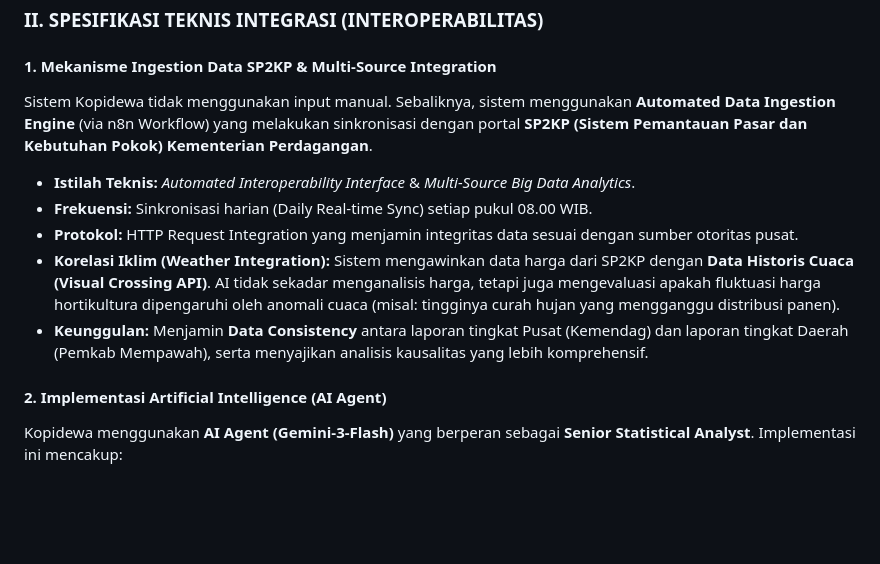
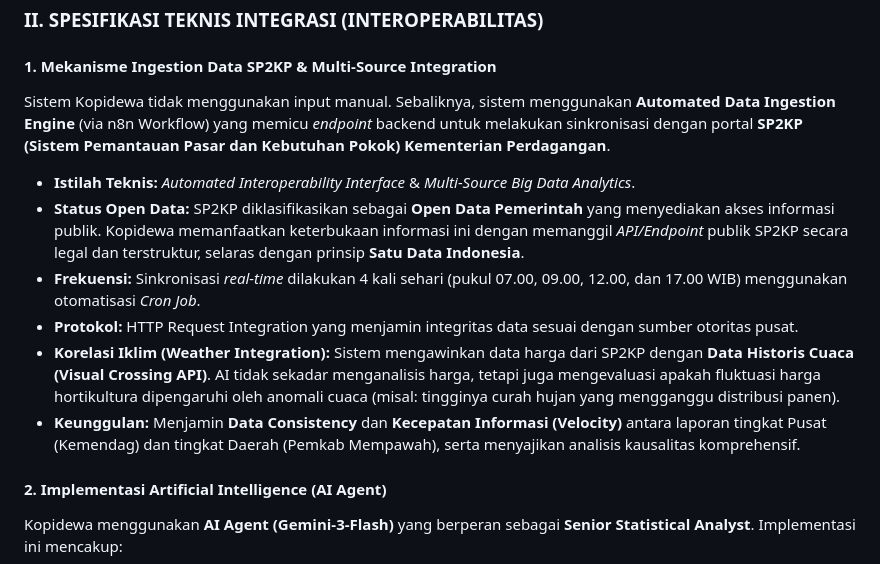
Before and after one commit to ihkaru/kopidewa, a Markdown page: references/bukti-dukung/EPSS_2026_EVIDENCE_BIGDATA_AI.md, the part around the change. GitHub-like rendering; blank space fills up the shorter version.

Commit message:
docs(epss): update cron frequency and explicitly state SP2KP as Open Data API

```diff
--- a/references/bukti-dukung/EPSS_2026_EVIDENCE_BIGDATA_AI.md
+++ b/references/bukti-dukung/EPSS_2026_EVIDENCE_BIGDATA_AI.md
@@ -15,12 +15,13 @@ Tujuan utama dari inovasi ini adalah untuk berpindah dari metode pengumpulan dat
 ### II. SPESIFIKASI TEKNIS INTEGRASI (INTEROPERABILITAS)
 
 #### 1. Mekanisme Ingestion Data SP2KP & Multi-Source Integration
-Sistem Kopidewa tidak menggunakan input manual. Sebaliknya, sistem menggunakan **Automated Data Ingestion Engine** (via n8n Workflow) yang melakukan sinkronisasi dengan portal **SP2KP (Sistem Pemantauan Pasar dan Kebutuhan Pokok) Kementerian Perdagangan**.
+Sistem Kopidewa tidak menggunakan input manual. Sebaliknya, sistem menggunakan **Automated Data Ingestion Engine** (via n8n Workflow) yang memicu *endpoint* backend untuk melakukan sinkronisasi dengan portal **SP2KP (Sistem Pemantauan Pasar dan Kebutuhan Pokok) Kementerian Perdagangan**.
 *   **Istilah Teknis:** *Automated Interoperability Interface* & *Multi-Source Big Data Analytics*.
-*   **Frekuensi:** Sinkronisasi harian (Daily Real-time Sync) setiap pukul 08.00 WIB.
+*   **Status Open Data:** SP2KP diklasifikasikan sebagai **Open Data Pemerintah** yang menyediakan akses informasi publik. Kopidewa memanfaatkan keterbukaan informasi ini dengan memanggil *API/Endpoint* publik SP2KP secara legal dan terstruktur, selaras dengan prinsip **Satu Data Indonesia**.
+*   **Frekuensi:** Sinkronisasi *real-time* dilakukan 4 kali sehari (pukul 07.00, 09.00, 12.00, dan 17.00 WIB) menggunakan otomatisasi *Cron Job*.
 *   **Protokol:** HTTP Request Integration yang menjamin integritas data sesuai dengan sumber otoritas pusat.
 *   **Korelasi Iklim (Weather Integration):** Sistem mengawinkan data harga dari SP2KP dengan **Data Historis Cuaca (Visual Crossing API)**. AI tidak sekadar menganalisis harga, tetapi juga mengevaluasi apakah fluktuasi harga hortikultura dipengaruhi oleh anomali cuaca (misal: tingginya curah hujan yang mengganggu distribusi panen).
-*   **Keunggulan:** Menjamin **Data Consistency** antara laporan tingkat Pusat (Kemendag) dan laporan tingkat Daerah (Pemkab Mempawah), serta menyajikan analisis kausalitas yang lebih komprehensif.
+*   **Keunggulan:** Menjamin **Data Consistency** dan **Kecepatan Informasi (Velocity)** antara laporan tingkat Pusat (Kemendag) dan tingkat Daerah (Pemkab Mempawah), serta menyajikan analisis kausalitas komprehensif.
 
 #### 2. Implementasi Artificial Intelligence (AI Agent)
 Kopidewa menggunakan **AI Agent (Gemini-3-Flash)** yang berperan sebagai **Senior Statistical Analyst**. Implementasi ini mencakup:
```
Also changed, not shown: references/bukti-dukung/SOP_Otomasi_Data_Kopidewa.md (+1 -1 lines).
